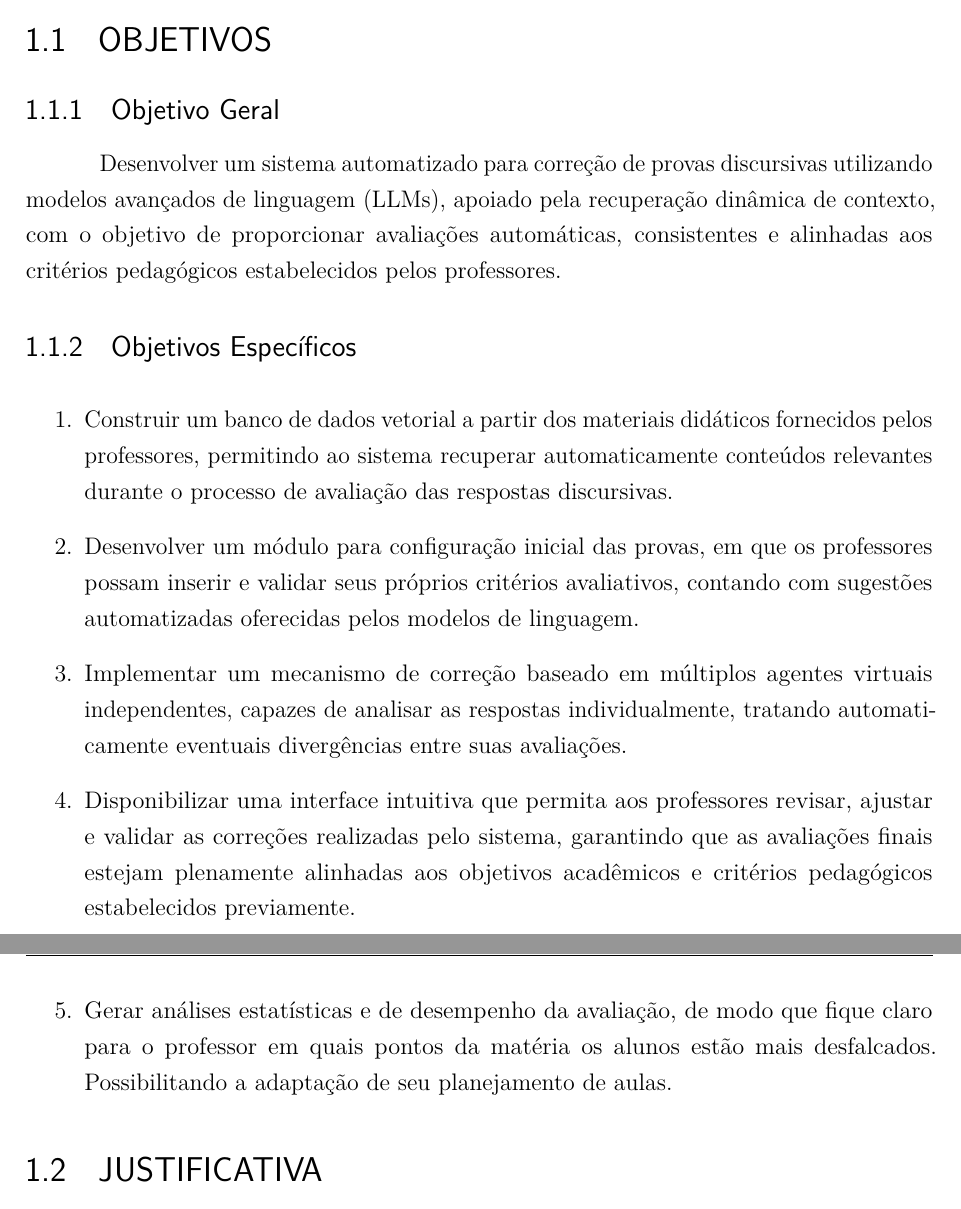
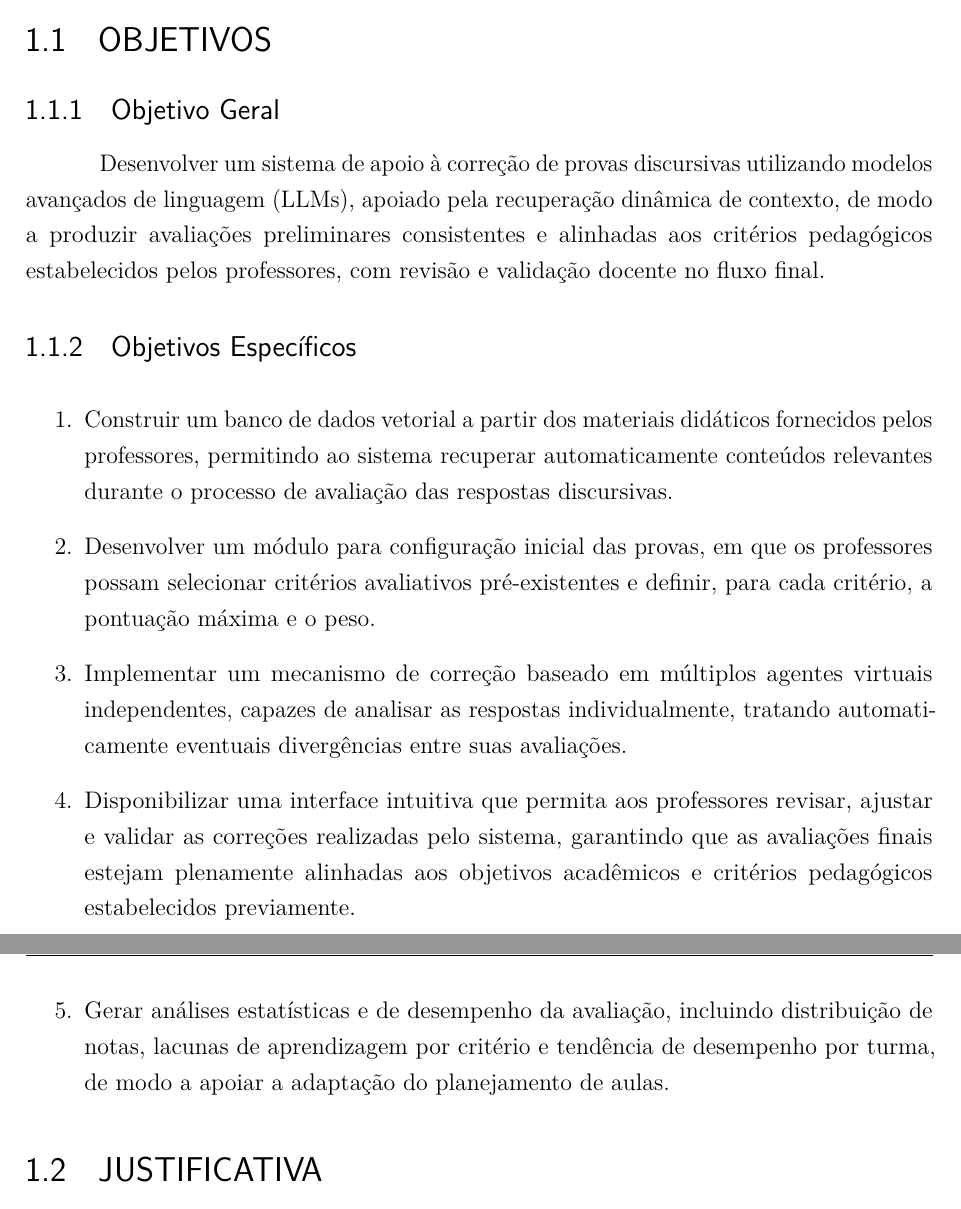
Before and after one commit to savinoo/ai-grading-system, a LaTeX thesis (tcc/Principal.tex, which reads tcc/textual/t1-introducao-v2.tex): two parts of pages 12 and 13 of 65, joined at a grey line, cut so that both start at the same text. Compiled offline with pdfLaTeX.

Commit message:
ajustes no capitulo 1

```diff
--- a/tcc/textual/t1-introducao-v2.tex
+++ b/tcc/textual/t1-introducao-v2.tex
@@ -18,19 +18,19 @@ Um desafio central nesse cenário educacional refere-se especificamente à corre
 \section{Objetivos}
 
 \subsection{Objetivo Geral}
-Desenvolver um sistema automatizado para correção de provas discursivas utilizando modelos avançados de linguagem (LLMs), apoiado pela recuperação dinâmica de contexto, com o objetivo de proporcionar avaliações automáticas, consistentes e alinhadas aos critérios pedagógicos estabelecidos pelos professores.
+Desenvolver um sistema de apoio à correção de provas discursivas utilizando modelos avançados de linguagem (LLMs), apoiado pela recuperação dinâmica de contexto, de modo a produzir avaliações preliminares consistentes e alinhadas aos critérios pedagógicos estabelecidos pelos professores, com revisão e validação docente no fluxo final.
 
 \subsection{Objetivos Específicos}
 \begin{enumerate}
 \item Construir um banco de dados vetorial a partir dos materiais didáticos fornecidos pelos professores, permitindo ao sistema recuperar automaticamente conteúdos relevantes durante o processo de avaliação das respostas discursivas.
 
-\item Desenvolver um módulo para configuração inicial das provas, em que os professores possam inserir e validar seus próprios critérios avaliativos, contando com sugestões automatizadas oferecidas pelos modelos de linguagem.
+\item Desenvolver um módulo para configuração inicial das provas, em que os professores possam selecionar critérios avaliativos pré-existentes e definir, para cada critério, a pontuação máxima e o peso.
 
 \item Implementar um mecanismo de correção baseado em múltiplos agentes virtuais independentes, capazes de analisar as respostas individualmente, tratando automaticamente eventuais divergências entre suas avaliações.
 
 \item Disponibilizar uma interface intuitiva que permita aos professores revisar, ajustar e validar as correções realizadas pelo sistema, garantindo que as avaliações finais estejam plenamente alinhadas aos objetivos acadêmicos e critérios pedagógicos estabelecidos previamente.
 
-\item Gerar análises estatísticas e de desempenho da avaliação, de modo que fique claro para o professor em quais pontos da matéria os alunos estão mais desfalcados. Possibilitando a adaptação de seu planejamento de aulas.
+\item Gerar análises estatísticas e de desempenho da avaliação, incluindo distribuição de notas, lacunas de aprendizagem por critério e tendência de desempenho por turma, de modo a apoiar a adaptação do planejamento de aulas.
 
 \end{enumerate}
 
```
Also changed, not shown: tcc/Principal.pdf, 2 other files.
